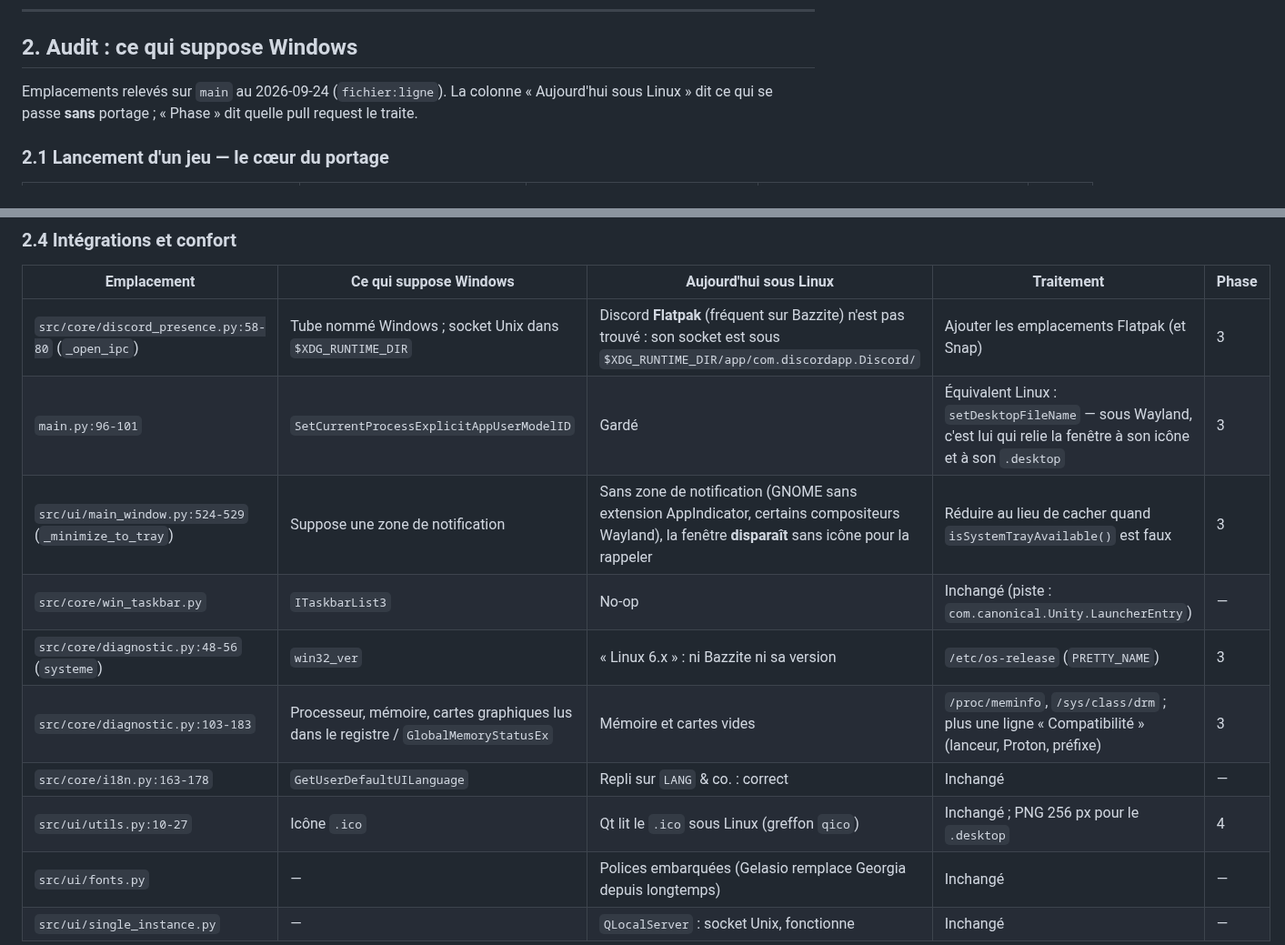
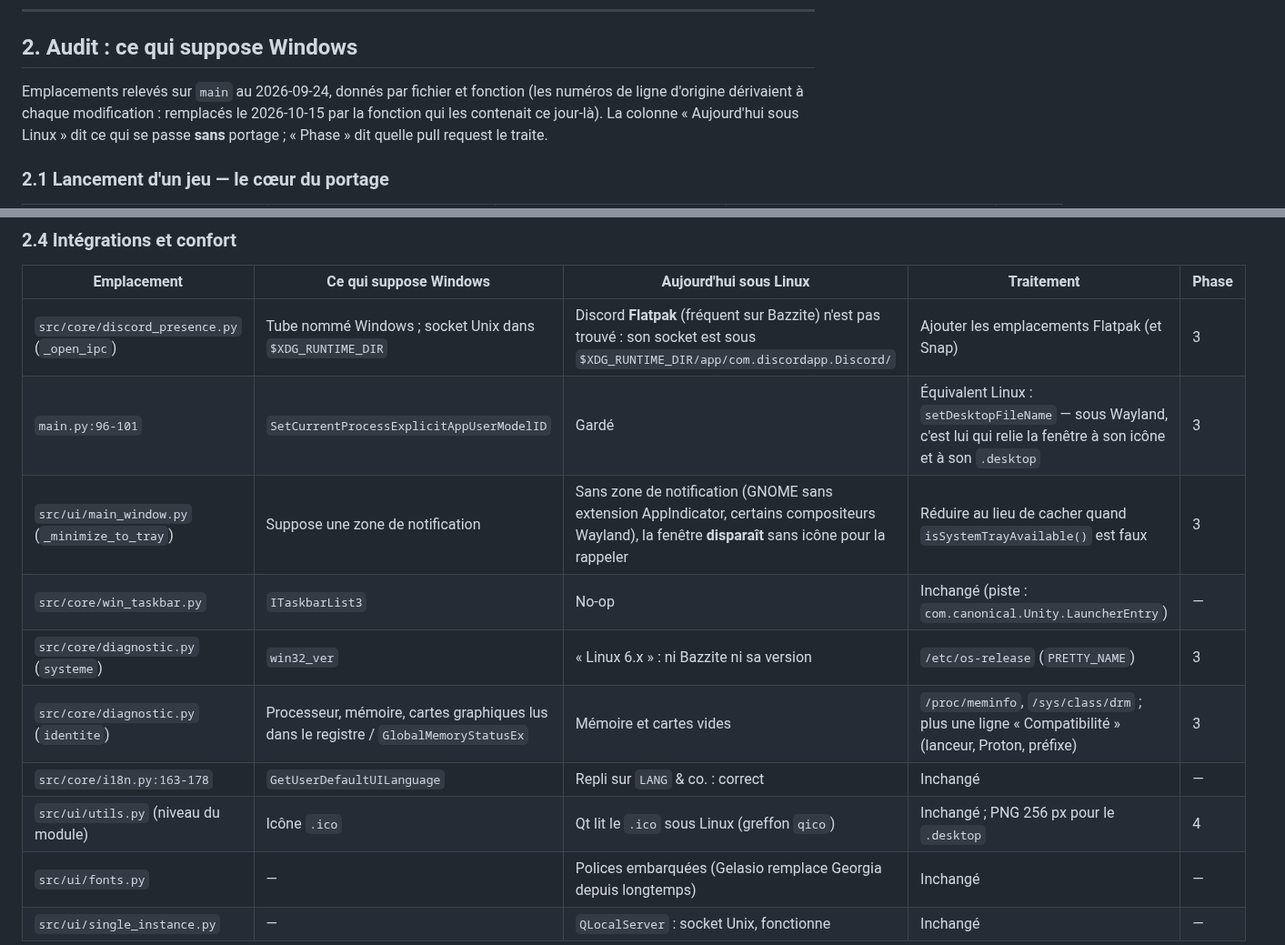
Before and after one commit to ludvdber/AccioLauncher, a Markdown page: docs/LINUX.md, 2 parts joined by grey strips. Shown at 91% size. Drawn GitHub-style.

```diff
--- a/docs/LINUX.md
+++ b/docs/LINUX.md
@@ -31,7 +31,9 @@ Documents, sauvegardes, registre, prérequis) doit viser le préfixe.
 
 ## 2. Audit : ce qui suppose Windows
 
-Emplacements relevés sur `main` au 2026-09-24 (`fichier:ligne`). La colonne
+Emplacements relevés sur `main` au 2026-09-24, donnés par fichier et fonction (les
+numéros de ligne d'origine dérivaient à chaque modification : remplacés le 2026-10-15 par
+la fonction qui les contenait ce jour-là). La colonne
 « Aujourd'hui sous Linux » dit ce qui se passe **sans** portage ; « Phase » dit
 quelle pull request le traite.
 
@@ -88,14 +90,14 @@ quelle pull request le traite.
 
 | Emplacement | Ce qui suppose Windows | Aujourd'hui sous Linux | Traitement | Phase |
 |---|---|---|---|---|
-| `src/core/discord_presence.py:58-80` (`_open_ipc`) | Tube nommé Windows ; socket Unix dans `$XDG_RUNTIME_DIR` | Discord **Flatpak** (fréquent sur Bazzite) n'est pas trouvé : son socket est sous `$XDG_RUNTIME_DIR/app/com.discordapp.Discord/` | Ajouter les emplacements Flatpak (et Snap) | 3 |
+| `src/core/discord_presence.py` (`_open_ipc`) | Tube nommé Windows ; socket Unix dans `$XDG_RUNTIME_DIR` | Discord **Flatpak** (fréquent sur Bazzite) n'est pas trouvé : son socket est sous `$XDG_RUNTIME_DIR/app/com.discordapp.Discord/` | Ajouter les emplacements Flatpak (et Snap) | 3 |
 | `main.py:96-101` | `SetCurrentProcessExplicitAppUserModelID` | Gardé | Équivalent Linux : `setDesktopFileName` — sous Wayland, c'est lui qui relie la fenêtre à son icône et à son `.desktop` | 3 |
-| `src/ui/main_window.py:524-529` (`_minimize_to_tray`) | Suppose une zone de notification | Sans zone de notification (GNOME sans extension AppIndicator, certains compositeurs Wayland), la fenêtre **disparaît** sans icône pour la rappeler | Réduire au lieu de cacher quand `isSystemTrayAvailable()` est faux | 3 |
+| `src/ui/main_window.py` (`_minimize_to_tray`) | Suppose une zone de notification | Sans zone de notification (GNOME sans extension AppIndicator, certains compositeurs Wayland), la fenêtre **disparaît** sans icône pour la rappeler | Réduire au lieu de cacher quand `isSystemTrayAvailable()` est faux | 3 |
 | `src/core/win_taskbar.py` | `ITaskbarList3` | No-op | Inchangé (piste : `com.canonical.Unity.LauncherEntry`) | — |
-| `src/core/diagnostic.py:48-56` (`systeme`) | `win32_ver` | « Linux 6.x » : ni Bazzite ni sa version | `/etc/os-release` (`PRETTY_NAME`) | 3 |
-| `src/core/diagnostic.py:103-183` | Processeur, mémoire, cartes graphiques lus dans le registre / `GlobalMemoryStatusEx` | Mémoire et cartes vides | `/proc/meminfo`, `/sys/class/drm` ; plus une ligne « Compatibilité » (lanceur, Proton, préfixe) | 3 |
+| `src/core/diagnostic.py` (`systeme`) | `win32_ver` | « Linux 6.x » : ni Bazzite ni sa version | `/etc/os-release` (`PRETTY_NAME`) | 3 |
+| `src/core/diagnostic.py` (`identite`) | Processeur, mémoire, cartes graphiques lus dans le registre / `GlobalMemoryStatusEx` | Mémoire et cartes vides | `/proc/meminfo`, `/sys/class/drm` ; plus une ligne « Compatibilité » (lanceur, Proton, préfixe) | 3 |
 | `src/core/i18n.py:163-178` | `GetUserDefaultUILanguage` | Repli sur `LANG` & co. : correct | Inchangé | — |
-| `src/ui/utils.py:10-27` | Icône `.ico` | Qt lit le `.ico` sous Linux (greffon `qico`) | Inchangé ; PNG 256 px pour le `.desktop` | 4 |
+| `src/ui/utils.py` (niveau du module) | Icône `.ico` | Qt lit le `.ico` sous Linux (greffon `qico`) | Inchangé ; PNG 256 px pour le `.desktop` | 4 |
 | `src/ui/fonts.py` | — | Polices embarquées (Gelasio remplace Georgia depuis longtemps) | Inchangé | — |
 | `src/ui/single_instance.py` | — | `QLocalServer` : socket Unix, fonctionne | Inchangé | — |
 
```
Also changed, not shown: other parts of docs/LINUX.md (+32 -32 lines), CLAUDE.md (+2 -2 lines), README.md (+3 -2 lines), docs/screen_installed.jpg, docs/screen_reglages.jpg, docs/screen_stats.jpg, docs/screen_versions.jpg, docs/screenshot.jpg, 4 other files.
